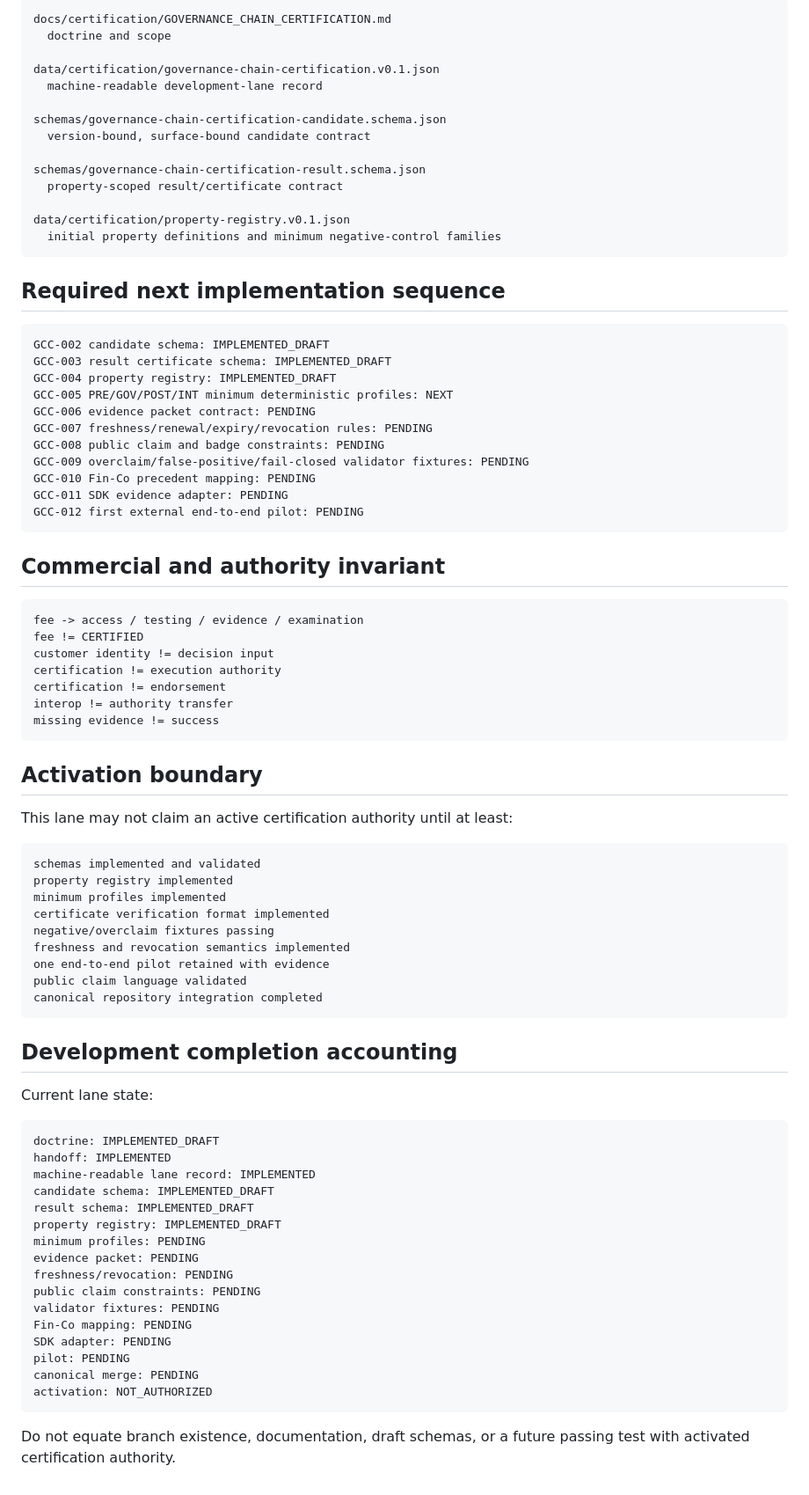
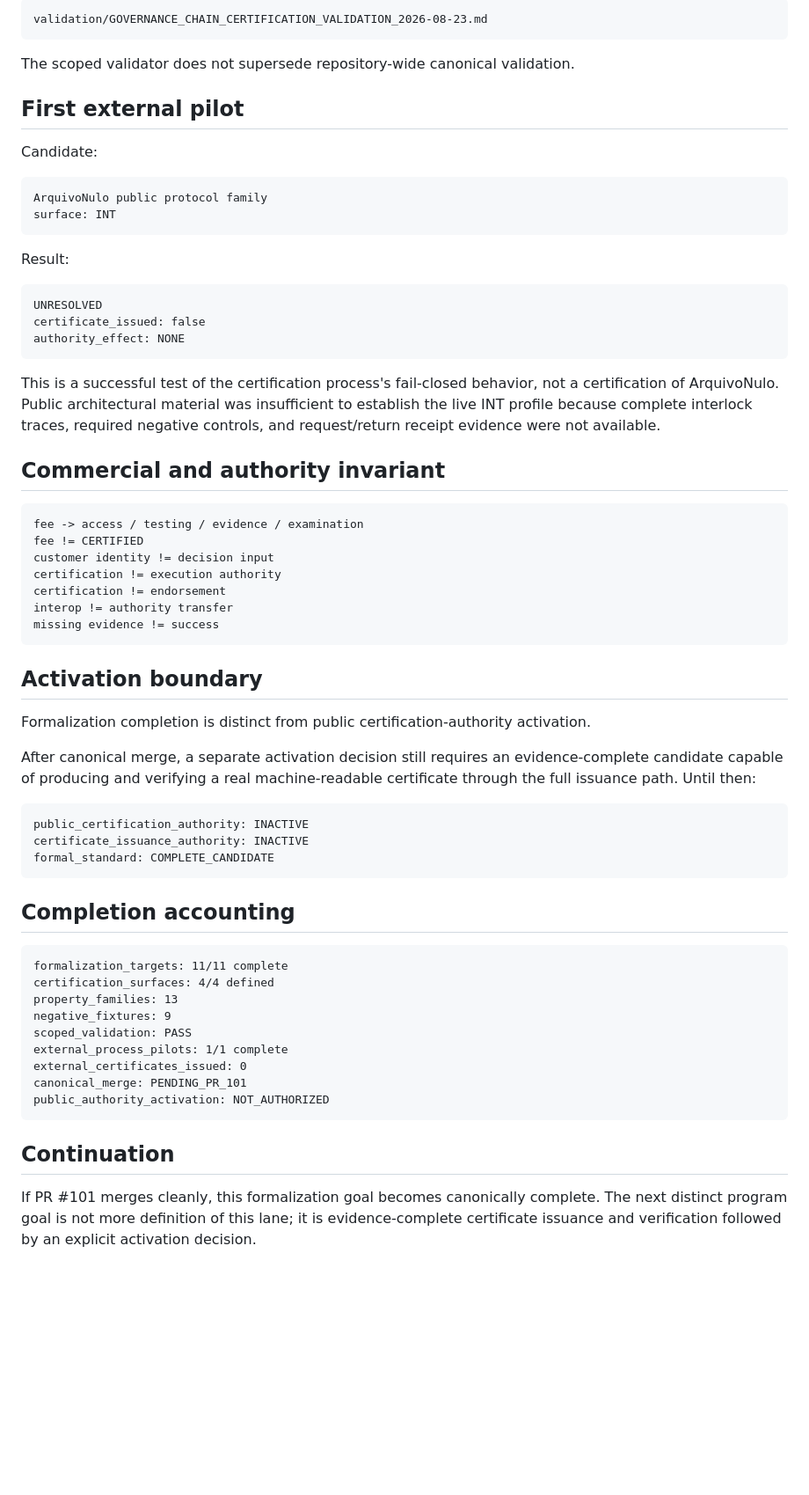
Before and after one commit to StegVerse-Labs/admissibility-wiki, a Markdown page: docs/certification/GOVERNANCE_CHAIN_CERTIFICATION_MIRROR_HANDOFF.md, the part around one of its changes. Shown at 88% size. Rendered like a GitHub page; blank space fills up the shorter version.

Commit message:
Complete governance-chain certification formalization handoff

````diff
--- a/docs/certification/GOVERNANCE_CHAIN_CERTIFICATION_MIRROR_HANDOFF.md
+++ b/docs/certification/GOVERNANCE_CHAIN_CERTIFICATION_MIRROR_HANDOFF.md
@@ -92,36 +95,28 @@ These are inputs to the generic certification model; none is silently reclassifi
 
 ```text
-docs/certification/GOVERNANCE_CHAIN_CERTIFICATION.md
-  doctrine and scope
-
-data/certification/governance-chain-certification.v0.1.json
-  machine-readable development-lane record
-
-schemas/governance-chain-certification-candidate.schema.json
-  version-bound, surface-bound candidate contract
-
-schemas/governance-chain-certification-result.schema.json
-  property-scoped result/certificate contract
-
-data/certification/property-registry.v0.1.json
-  initial property definitions and minimum negative-control families
+validation/GOVERNANCE_CHAIN_CERTIFICATION_VALIDATION_2026-08-23.md
 ```
 
-## Required next implementation sequence
+The scoped validator does not supersede repository-wide canonical validation.
+
+## First external pilot
+
+Candidate:
 
 ```text
-GCC-002 candidate schema: IMPLEMENTED_DRAFT
-GCC-003 result certificate schema: IMPLEMENTED_DRAFT
-GCC-004 property registry: IMPLEMENTED_DRAFT
-GCC-005 PRE/GOV/POST/INT minimum deterministic profiles: NEXT
-GCC-006 evidence packet contract: PENDING
-GCC-007 freshness/renewal/expiry/revocation rules: PENDING
-GCC-008 public claim and badge constraints: PENDING
-GCC-009 overclaim/false-positive/fail-closed validator fixtures: PENDING
-GCC-010 Fin-Co precedent mapping: PENDING
-GCC-011 SDK evidence adapter: PENDING
-GCC-012 first external end-to-end pilot: PENDING
+ArquivoNulo public protocol family
+surface: INT
 ```
+
+Result:
+
+```text
+UNRESOLVED
+certificate_issued: false
+authority_effect: NONE
+```
+
+This is a successful test of the certification process's fail-closed behavior, not a certification of ArquivoNulo. Public architectural material was insufficient to establish the live INT profile because complete interlock traces, required negative controls, and request/return receipt evidence were not available.
 
 ## Commercial and authority invariant
 
@@ -137,41 +132,30 @@ missing evidence != success
 
 ## Activation boundary
 
-This lane may not claim an active certification authority until at least:
+Formalization completion is distinct from public certification-authority activation.
+
+After canonical merge, a separate activation decision still requires an evidence-complete candidate capable of producing and verifying a real machine-readable certificate through the full issuance path. Until then:
 
 ```text
-schemas implemented and validated
-property registry implemented
-minimum profiles implemented
-certificate verification format implemented
-negative/overclaim fixtures passing
-freshness and revocation semantics implemented
-one end-to-end pilot retained with evidence
-public claim language validated
-canonical repository integration completed
+public_certification_authority: INACTIVE
+certificate_issuance_authority: INACTIVE
+formal_standard: COMPLETE_CANDIDATE
 ```
 
-## Development completion accounting
-
-Current lane state:
+## Completion accounting
 
 ```text
-doctrine: IMPLEMENTED_DRAFT
-handoff: IMPLEMENTED
-machine-readable lane record: IMPLEMENTED
-candidate schema: IMPLEMENTED_DRAFT
-result schema: IMPLEMENTED_DRAFT
-property registry: IMPLEMENTED_DRAFT
-minimum profiles: PENDING
-evidence packet: PENDING
-freshness/revocation: PENDING
-public claim constraints: PENDING
-validator fixtures: PENDING
-Fin-Co mapping: PENDING
-SDK adapter: PENDING
-pilot: PENDING
-canonical merge: PENDING
-activation: NOT_AUTHORIZED
+formalization_targets: 11/11 complete
+certification_surfaces: 4/4 defined
+property_families: 13
+negative_fixtures: 9
+scoped_validation: PASS
+external_process_pilots: 1/1 complete
+external_certificates_issued: 0
+canonical_merge: PENDING_PR_101
+public_authority_activation: NOT_AUTHORIZED
 ```
 
-Do not equate branch existence, documentation, draft schemas, or a future passing test with activated certification authority.
+## Continuation
+
+If PR #101 merges cleanly, this formalization goal becomes canonically complete. The next distinct program goal is not more definition of this lane; it is evidence-complete certificate issuance and verification followed by an explicit activation decision.
````
Also changed, not shown: other parts of docs/certification/GOVERNANCE_CHAIN_CERTIFICATION_MIRROR_HANDOFF.md (+54 -51 lines).
